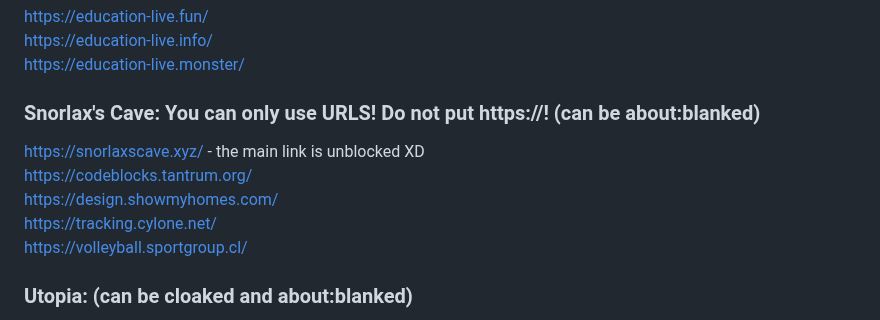
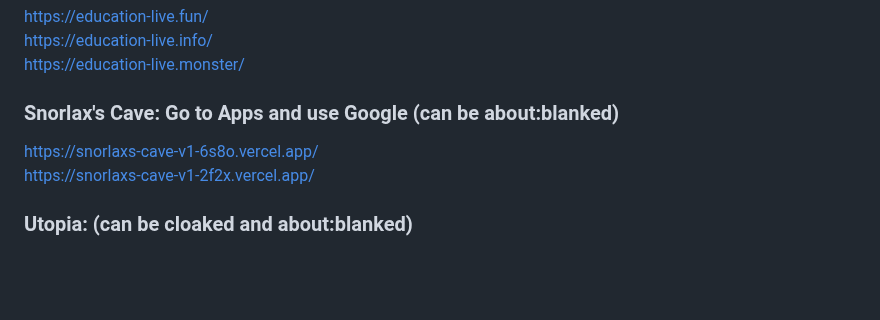
Before and after one commit to S-PScripts/chromebook-utilities, a Markdown page: Prxes/Pr*xi*s Links.MD, the part around the change. GitHub-like rendering; blank space fills up the shorter version.

```diff
--- a/Prxes/Pr*xi*s Links.MD
+++ b/Prxes/Pr*xi*s Links.MD
@@ -483,12 +483,9 @@ https://education-live.fun/ <br>
 https://education-live.info/ <br>
 https://education-live.monster/ <br>
 
-### Snorlax's Cave: You can only use URLS! Do not put https://! (can be about:blanked)
-https://snorlaxscave.xyz/ - the main link is unblocked XD <br>
-https://codeblocks.tantrum.org/ <br>
-https://design.showmyhomes.com/ <br>
-https://tracking.cylone.net/ <br>
-https://volleyball.sportgroup.cl/ <br>
+### Snorlax's Cave: Go to Apps and use Google (can be about:blanked)
+https://snorlaxs-cave-v1-6s8o.vercel.app/ <br>
+https://snorlaxs-cave-v1-2f2x.vercel.app/ <br>
 
 ### Utopia: (can be cloaked and about:blanked)
 https://learningprep.xyz/ <br>
```
